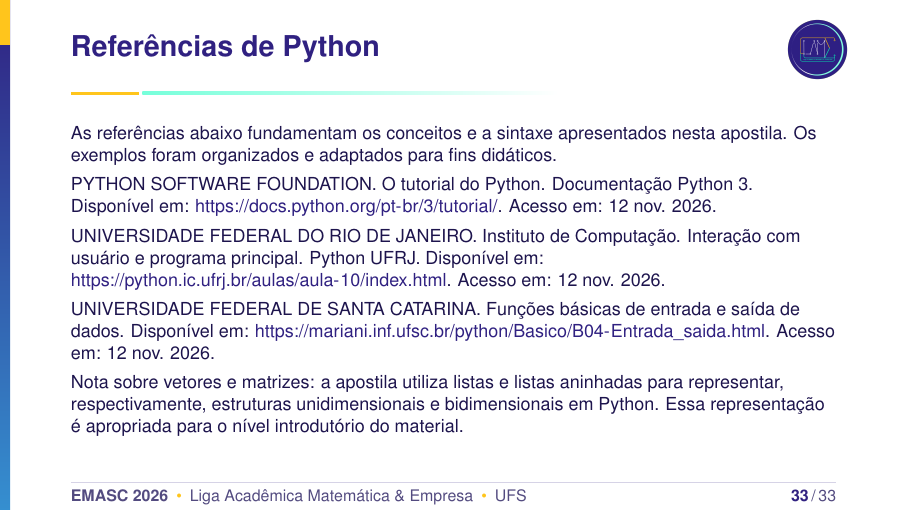
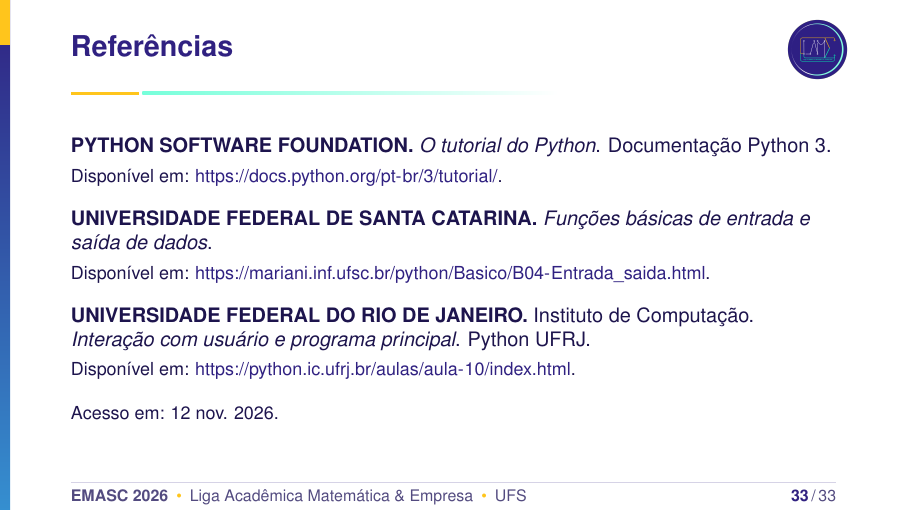
Before and after one commit to lame-ufs/EMASC-2026, LaTeX slides (slides/python/introducao-python.tex, which reads slides/python/secoes/05-referencias.tex): page 70 of 70. Compiled offline with pdfLaTeX.

Commit message:
Organiza referências da apresentação

```diff
--- a/slides/python/secoes/05-referencias.tex
+++ b/slides/python/secoes/05-referencias.tex
@@ -1,8 +1,15 @@
-\begin{frame}[t,label=referencias-python]{Referências de Python}
-\footnotesize
-As referências abaixo fundamentam os conceitos e a sintaxe apresentados nesta apostila. Os exemplos foram organizados e adaptados para fins didáticos.\par
-PYTHON SOFTWARE FOUNDATION. O tutorial do Python. Documentação Python 3. Disponível em: \url{https://docs.python.org/pt-br/3/tutorial/}. Acesso em: 12 nov. 2026.\par
-UNIVERSIDADE FEDERAL DO RIO DE JANEIRO. Instituto de Computação. Interação com usuário e programa principal. Python UFRJ. Disponível em: \url{https://python.ic.ufrj.br/aulas/aula-10/index.html}. Acesso em: 12 nov. 2026.\par
-UNIVERSIDADE FEDERAL DE SANTA CATARINA. Funções básicas de entrada e saída de dados. Disponível em: \url{https://mariani.inf.ufsc.br/python/Basico/B04-Entrada_saida.html}. Acesso em: 12 nov. 2026.\par
-Nota sobre vetores e matrizes: a apostila utiliza listas e listas aninhadas para representar, respectivamente, estruturas unidimensionais e bidimensionais em Python. Essa representação é apropriada para o nível introdutório do material.\par
+\begin{frame}[t,label=referencias-python]{Referências}
+  \small
+  \vspace{2mm}
+  \textbf{PYTHON SOFTWARE FOUNDATION.} \emph{O tutorial do Python}. Documentação Python 3.\par
+  {\footnotesize Disponível em: \url{https://docs.python.org/pt-br/3/tutorial/}.\par}
+  \medskip
+  \textbf{UNIVERSIDADE FEDERAL DE SANTA CATARINA.} \emph{Funções básicas de entrada e saída de dados}.\par
+  {\footnotesize Disponível em: \url{https://mariani.inf.ufsc.br/python/Basico/B04-Entrada_saida.html}.\par}
+  \medskip
+  \textbf{UNIVERSIDADE FEDERAL DO RIO DE JANEIRO.} Instituto de Computação.
+  \emph{Interação com usuário e programa principal}. Python UFRJ.\par
+  {\footnotesize Disponível em: \url{https://python.ic.ufrj.br/aulas/aula-10/index.html}.\par}
+  \medskip
+  {\footnotesize Acesso em: 12 nov. 2026.}
 \end{frame}
```
Also changed, not shown: slides/README.md, slides/python/introducao-python.pdf, 1 other file.
